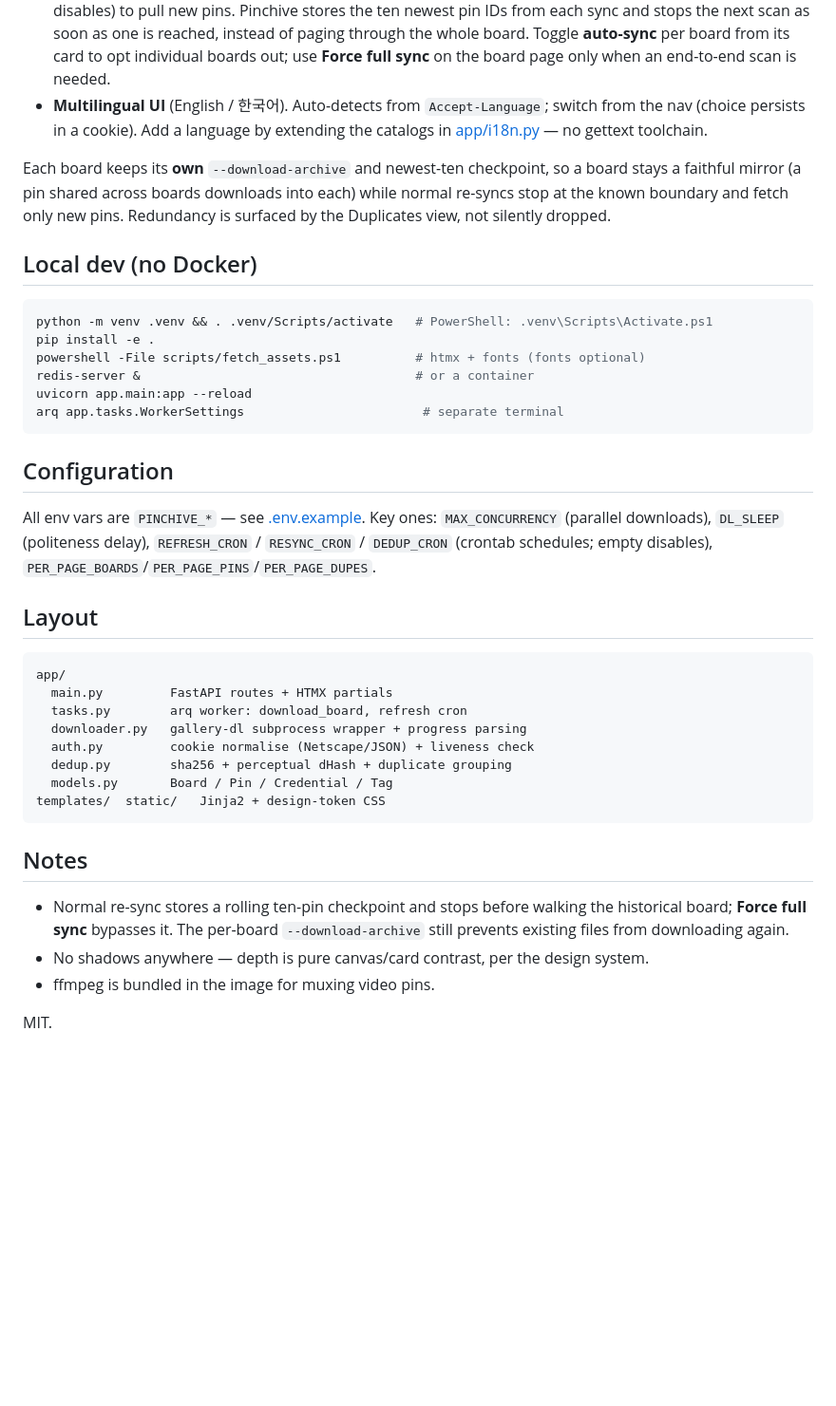
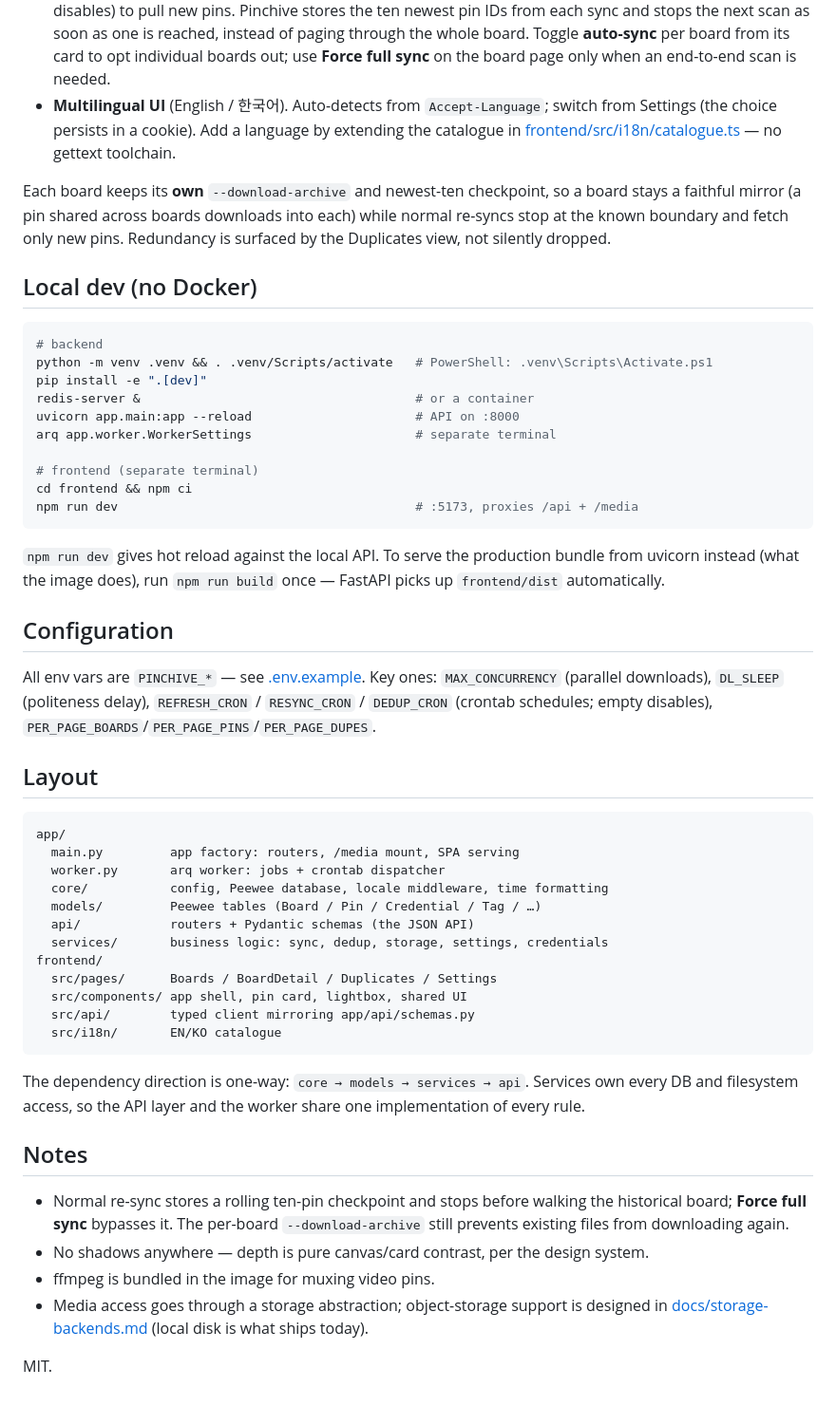
Before and after one commit to aroxu/pinchive, a Markdown page: README.md, the part around one of its changes. Shown at 95% size. Rendered like a GitHub page; blank space fills up the shorter version.

````diff
--- a/README.md
+++ b/README.md
@@ -104,8 +106,10 @@ cookies for that credential.
   **auto-sync** per board from its card to opt individual boards out; use
   **Force full sync** on the board page only when an end-to-end scan is needed.
 - **Multilingual UI** (English / 한국어). Auto-detects from `Accept-Language`;
-  switch from the nav (choice persists in a cookie). Add a language by extending
-  the catalogs in [app/i18n.py](app/i18n.py) — no gettext toolchain.
+  switch from Settings (the choice persists in a cookie). Add a language by
+  extending the catalogue in
+  [frontend/src/i18n/catalogue.ts](frontend/src/i18n/catalogue.ts) — no gettext
+  toolchain.
 
 Each board keeps its **own** `--download-archive` and newest-ten checkpoint, so
 a board stays a faithful mirror (a pin shared across boards downloads into each)
@@ -115,13 +119,21 @@ Redundancy is surfaced by the Duplicates view, not silently dropped.
 ## Local dev (no Docker)
 
 ```bash
+# backend
 python -m venv .venv && . .venv/Scripts/activate   # PowerShell: .venv\Scripts\Activate.ps1
-pip install -e .
-powershell -File scripts/fetch_assets.ps1          # htmx + fonts (fonts optional)
+pip install -e ".[dev]"
 redis-server &                                     # or a container
-uvicorn app.main:app --reload
-arq app.tasks.WorkerSettings                        # separate terminal
+uvicorn app.main:app --reload                      # API on :8000
+arq app.worker.WorkerSettings                      # separate terminal
+
+# frontend (separate terminal)
+cd frontend && npm ci
+npm run dev                                        # :5173, proxies /api + /media
 ```
+
+`npm run dev` gives hot reload against the local API. To serve the production
+bundle from uvicorn instead (what the image does), run `npm run build` once —
+FastAPI picks up `frontend/dist` automatically.
 
 ## Configuration
 
@@ -134,14 +146,22 @@ Key ones: `MAX_CONCURRENCY` (parallel downloads), `DL_SLEEP` (politeness delay),
 
 ```
 app/
-  main.py         FastAPI routes + HTMX partials
-  tasks.py        arq worker: download_board, refresh cron
-  downloader.py   gallery-dl subprocess wrapper + progress parsing
-  auth.py         cookie normalise (Netscape/JSON) + liveness check
-  dedup.py        sha256 + perceptual dHash + duplicate grouping
-  models.py       Board / Pin / Credential / Tag
-templates/  static/   Jinja2 + design-token CSS
+  main.py         app factory: routers, /media mount, SPA serving
+  worker.py       arq worker: jobs + crontab dispatcher
+  core/           config, Peewee database, locale middleware, time formatting
+  models/         Peewee tables (Board / Pin / Credential / Tag / …)
+  api/            routers + Pydantic schemas (the JSON API)
+  services/       business logic: sync, dedup, storage, settings, credentials
+frontend/
+  src/pages/      Boards / BoardDetail / Duplicates / Settings
+  src/components/ app shell, pin card, lightbox, shared UI
+  src/api/        typed client mirroring app/api/schemas.py
+  src/i18n/       EN/KO catalogue
 ```
+
+The dependency direction is one-way: `core → models → services → api`. Services
+own every DB and filesystem access, so the API layer and the worker share one
+implementation of every rule.
 
 ## Notes
 
@@ -150,5 +170,8 @@ templates/  static/   Jinja2 + design-token CSS
   `--download-archive` still prevents existing files from downloading again.
 - No shadows anywhere — depth is pure canvas/card contrast, per the design system.
 - ffmpeg is bundled in the image for muxing video pins.
+- Media access goes through a storage abstraction; object-storage support is
+  designed in [docs/storage-backends.md](docs/storage-backends.md) (local disk is
+  what ships today).
 
 MIT.
````
Also changed, not shown: other parts of README.md (+7 -5 lines), AGENTS.md (added, +185 -0 lines), docs/storage-backends.md (added, +161 -0 lines).
